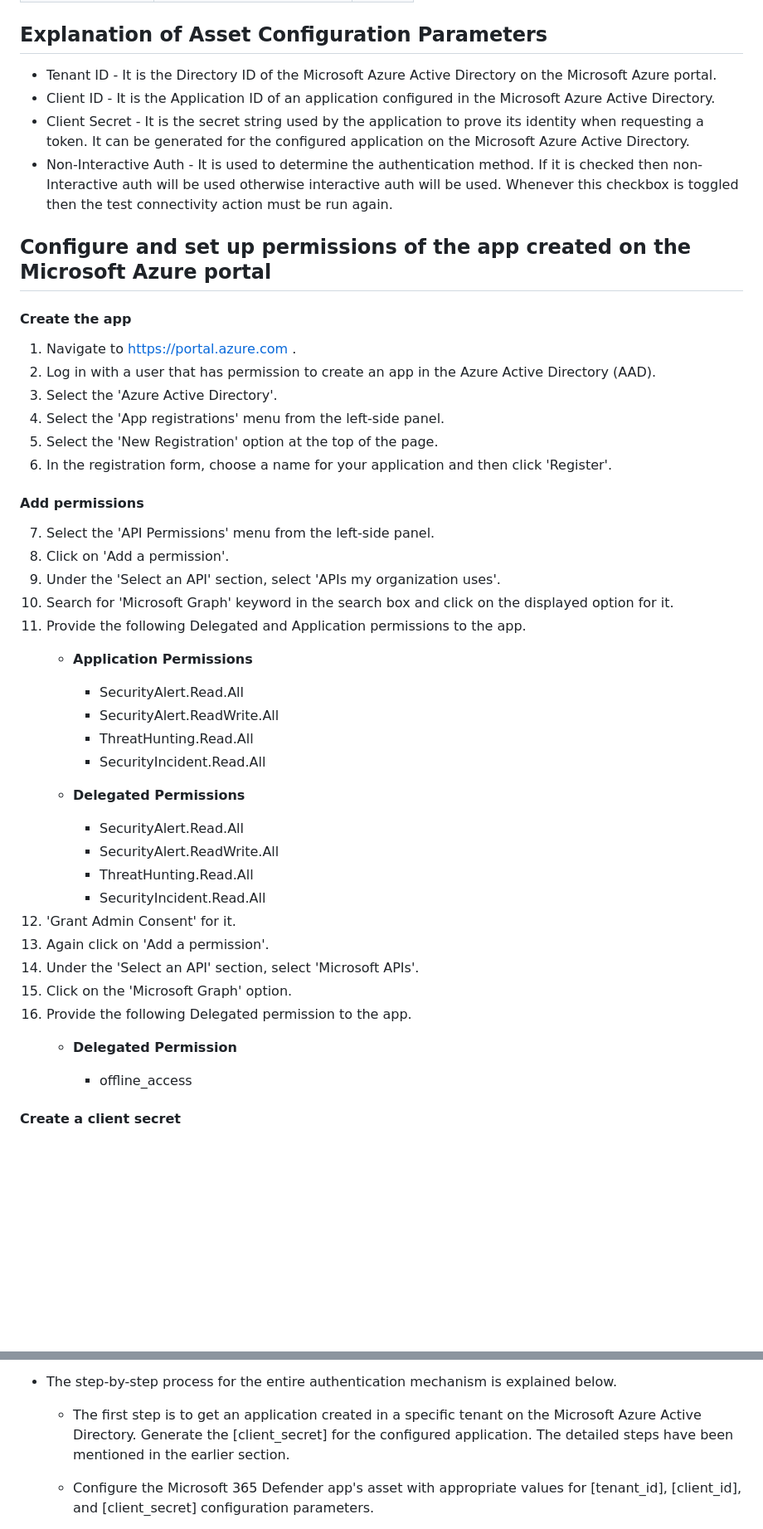
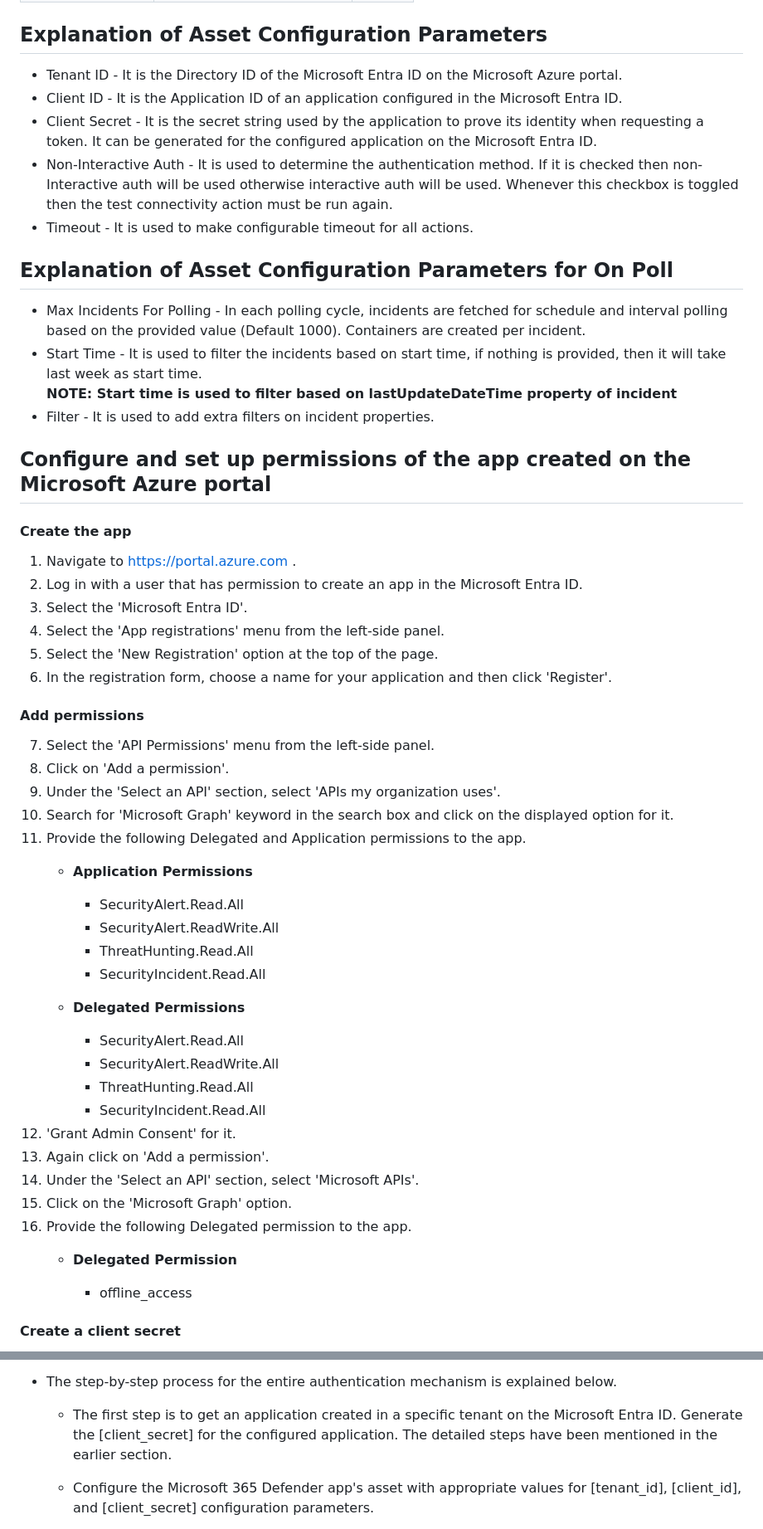
Before and after one commit to splunk-soar-connectors/microsoft365defender, a Markdown page: README.md, 2 parts joined by grey strips. Shown at 83% size. GitHub-like rendering; blank space fills up the shorter version.

Commit message:
generated readme

```diff
--- a/README.md
+++ b/README.md
@@ -36,16 +36,21 @@ are the default ports used by Splunk SOAR.
 
 ## Explanation of Asset Configuration Parameters
 
--   Tenant ID - It is the Directory ID of the Microsoft Azure Active Directory on the Microsoft
+-   Tenant ID - It is the Directory ID of the Microsoft Entra ID on the Microsoft
     Azure portal.
--   Client ID - It is the Application ID of an application configured in the Microsoft Azure Active
-    Directory.
+-   Client ID - It is the Application ID of an application configured in the Microsoft Entra ID.
 -   Client Secret - It is the secret string used by the application to prove its identity when
-    requesting a token. It can be generated for the configured application on the Microsoft Azure
-    Active Directory.
+    requesting a token. It can be generated for the configured application on the Microsoft Entra ID.
 -   Non-Interactive Auth - It is used to determine the authentication method. If it is checked then
     non-Interactive auth will be used otherwise interactive auth will be used. Whenever this
     checkbox is toggled then the test connectivity action must be run again.
+-   Timeout - It is used to make configurable timeout for all actions.
+
+## Explanation of Asset Configuration Parameters for On Poll
+
+-   Max Incidents For Polling - In each polling cycle, incidents are fetched for schedule and interval polling based on the provided value (Default 1000). Containers are created per incident.
+-   Start Time - It is used to filter the incidents based on start time, if nothing is provided, then it will take last week as start time. <br> **NOTE: Start time is used to filter based on lastUpdateDateTime property of incident**
+-   Filter - It is used to add extra filters on incident properties.
 
 ## Configure and set up permissions of the app created on the Microsoft Azure portal
 
@@ -54,8 +59,8 @@ are the default ports used by Splunk SOAR.
 #### Create the app
 
 1.  Navigate to <https://portal.azure.com> .
-2.  Log in with a user that has permission to create an app in the Azure Active Directory (AAD).
-3.  Select the 'Azure Active Directory'.
+2.  Log in with a user that has permission to create an app in the Microsoft Entra ID.
+3.  Select the 'Microsoft Entra ID'.
 4.  Select the 'App registrations' menu from the left-side panel.
 5.  Select the 'New Registration' option at the top of the page.
 6.  In the registration form, choose a name for your application and then click 'Register'.
@@ -69,16 +74,11 @@ are the default ports used by Splunk SOAR.
 11. Provide the following Delegated and Application permissions to the app.
     -   **Application Permissions**
 
-
-
         -   SecurityAlert.Read.All
         -   SecurityAlert.ReadWrite.All
         -   ThreatHunting.Read.All
         -   SecurityIncident.Read.All
-
     -   **Delegated Permissions**
-
-
 
         -   SecurityAlert.Read.All
         -   SecurityAlert.ReadWrite.All
@@ -90,8 +90,6 @@ are the default ports used by Splunk SOAR.
 15. Click on the 'Microsoft Graph' option.
 16. Provide the following Delegated permission to the app.
     -   **Delegated Permission**
-
-
 
         -   offline_access
 
@@ -204,8 +192,7 @@ When creating an asset for the app,
 
 
 
-    -   The first step is to get an application created in a specific tenant on the Microsoft Azure
-        Active Directory. Generate the \[client_secret\] for the configured application. The
+    -   The first step is to get an application created in a specific tenant on the Microsoft Entra ID. Generate the \[client_secret\] for the configured application. The
         detailed steps have been mentioned in the earlier section.
 
     -   Configure the Microsoft 365 Defender app's asset with appropriate values for \[tenant_id\],
```
Also changed, not shown: other parts of README.md (+12 -15 lines).
